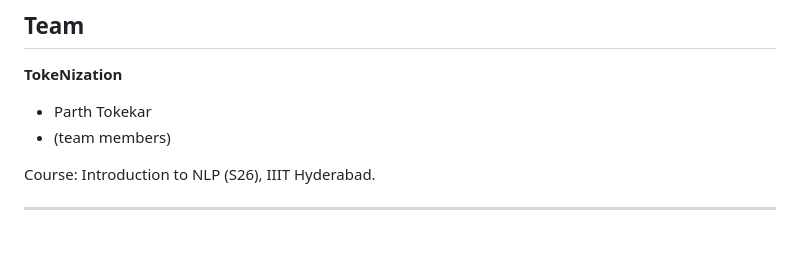
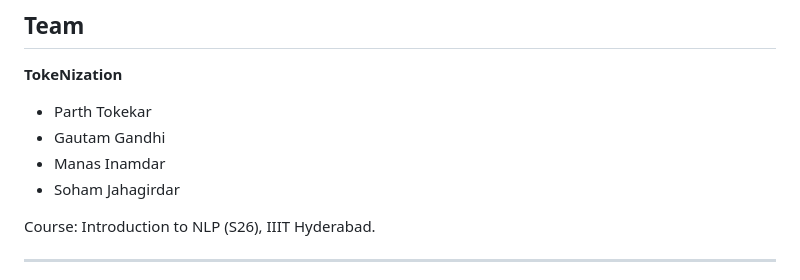
Before and after one commit to Gautam-Gandhi/Multimodal-Sentiment-Analysis, a Markdown page: README.md, the part around the change. Drawn GitHub-style; blank space fills up the shorter version.

Commit message:
Update team members in README.md

```diff
--- a/README.md
+++ b/README.md
@@ -140,7 +140,9 @@ See [`report/main.pdf`](report/main.pdf) §4 (Methodology) for full details and
 **TokeNization**
 
 - Parth Tokekar
-- (team members)
+- Gautam Gandhi
+- Manas Inamdar
+- Soham Jahagirdar
 
 Course: Introduction to NLP (S26), IIIT Hyderabad.
 
```
